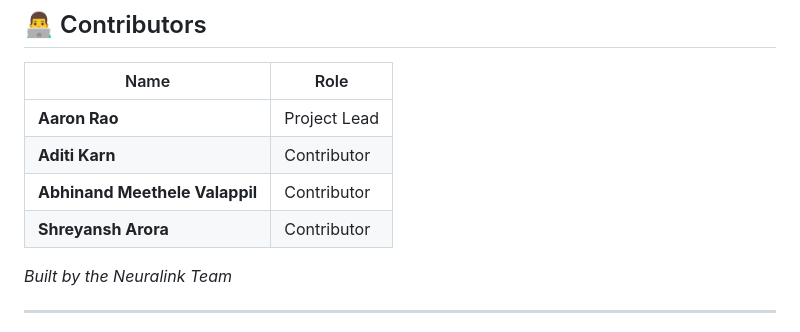
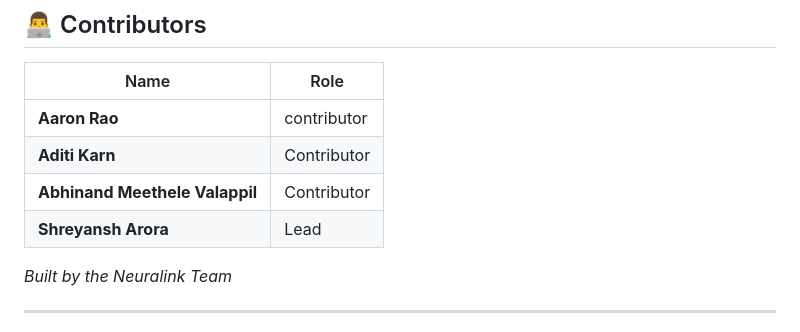
Before and after one commit to ShreyanshArora/Honey-Pot-for-Scam-Detection-Intelligence-Extraction, a Markdown page: README.md, the part around the change. GitHub-like rendering.

Commit message:
Update contributor roles in README.md

```diff
--- a/README.md
+++ b/README.md
@@ -335,10 +335,10 @@ This unlocks analytics like:
 
 | Name | Role |
 |---|---|
-| **Aaron Rao** | Project Lead |
+| **Aaron Rao** | contributor |
 | **Aditi Karn** | Contributor |
 | **Abhinand Meethele Valappil** | Contributor |
-| **Shreyansh Arora** | Contributor |
+| **Shreyansh Arora** | Lead |
 
 *Built by the Neuralink Team*
 
```
